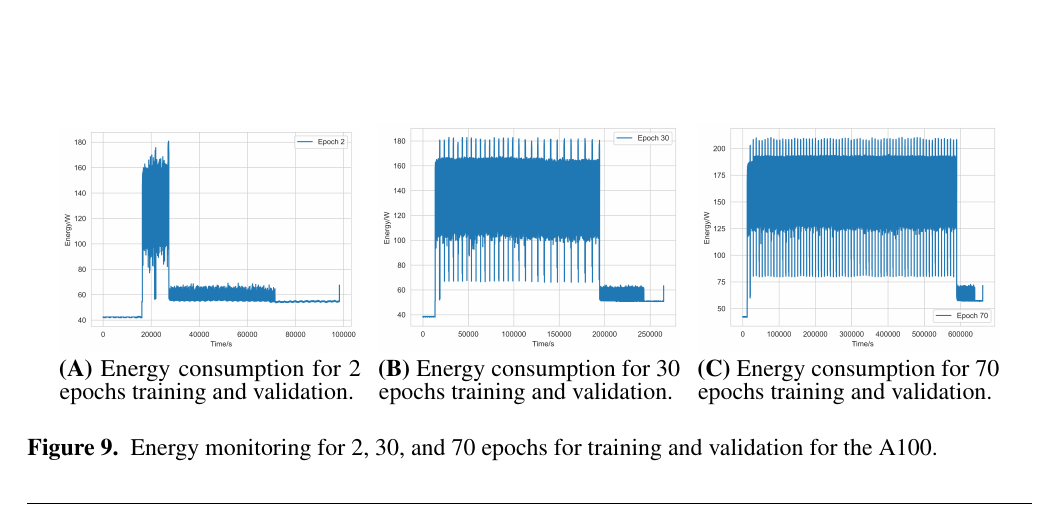
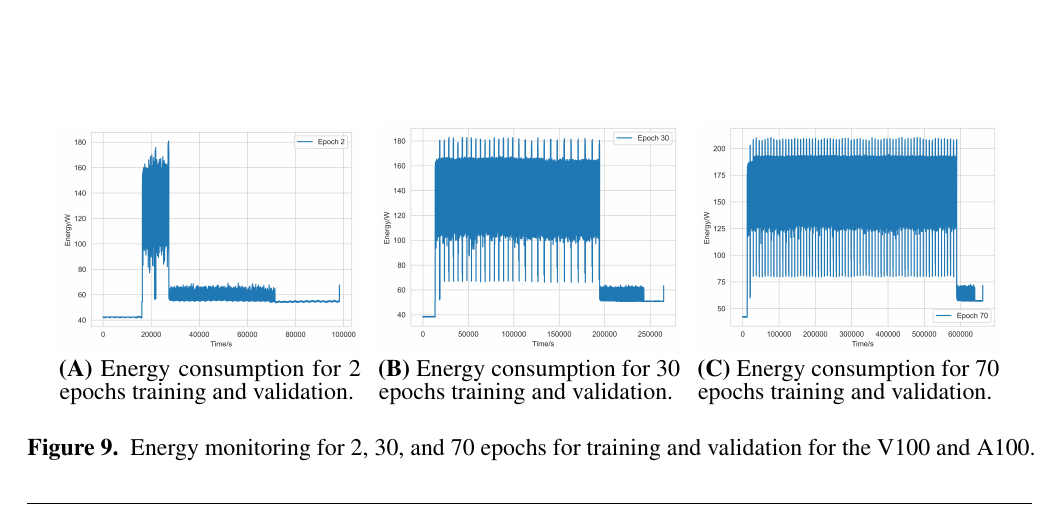
Before and after one commit to cyberaide/paper-frontiers, a LaTeX document (vonLaszewski-frontiers.tex): part of page 24 of 27, cut so that both start at the same text. Compiled offline with pdfLaTeX.

```diff
--- a/vonLaszewski-frontiers.tex
+++ b/vonLaszewski-frontiers.tex
@@ -1705,7 +1705,7 @@
      \end{minipage}
   \end{center}
 
-  \caption {Energy monitoring for 2, 30, and 70 epochs for training and validation for the A100.}
+  \caption {Energy monitoring for 2, 30, and 70 epochs for training and validation for the V100 and A100.}
   \label{fig:energy}
 
 \end{figure}
```
Also changed, not shown: images/a100-shaded-energy-2-epochs.pdf (added), images/a100-shaded-energy-30-epochs.pdf (added), images/a100-shaded-energy-70-epochs.pdf (added), images/v100-shaded-energy-25-epochs.pdf (added), images/v100-shaded-energy-29-epochs.pdf (added), images/v100-shaded-energy-33-epochs.pdf (added), images/v100-shaded-energy-35-epochs.pdf (added).
